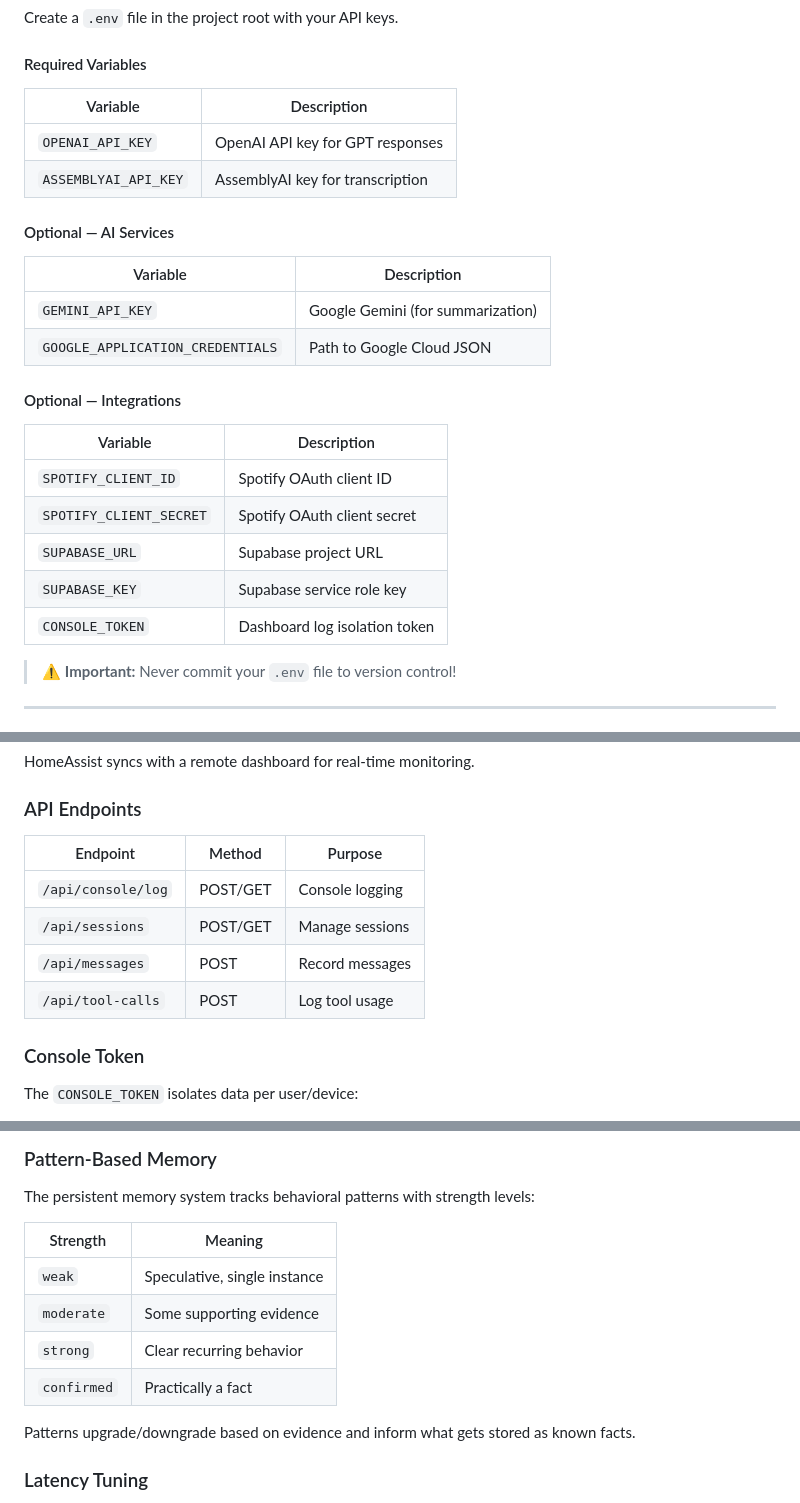
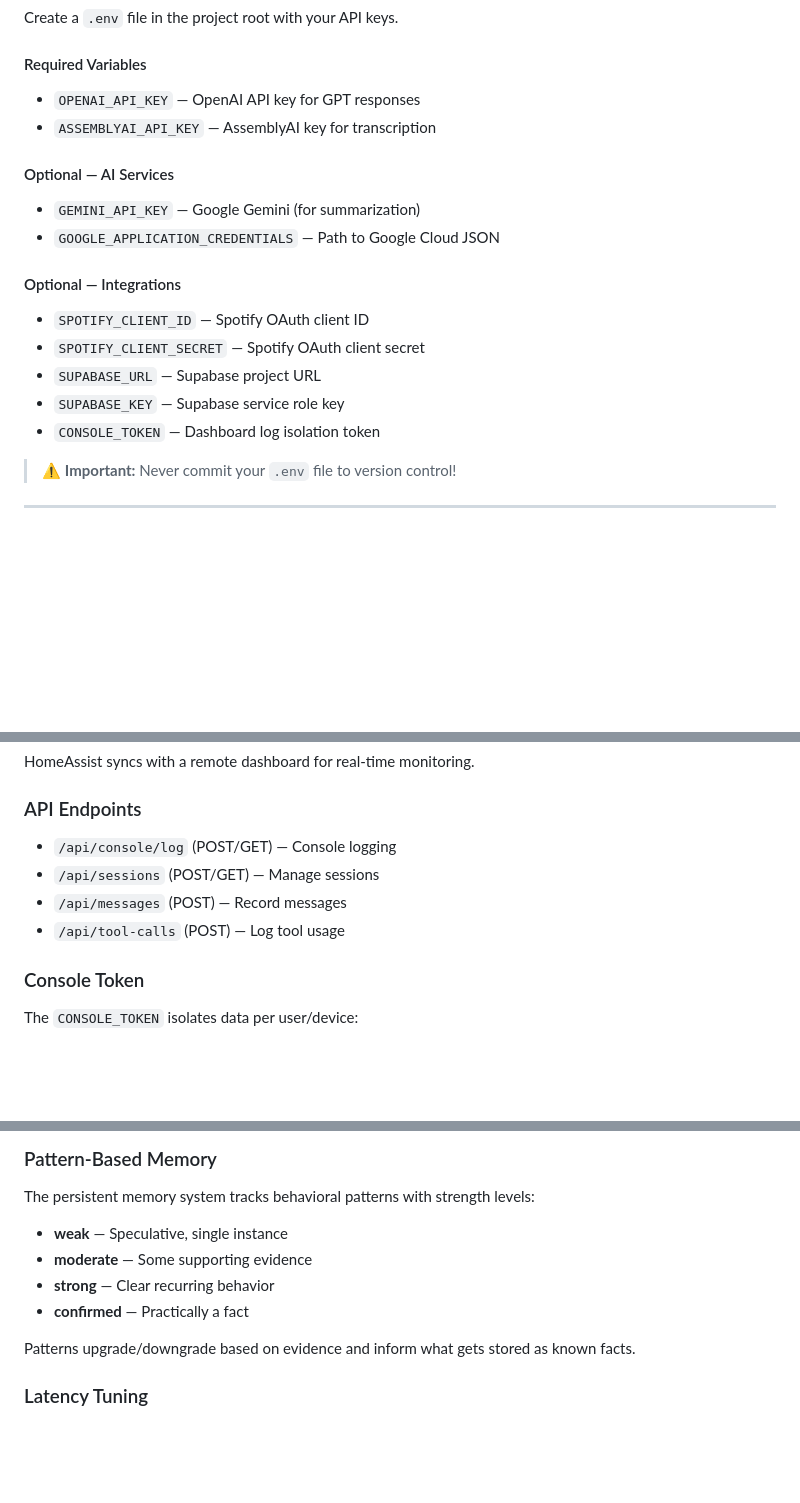
Before and after one commit to XxMorganxX/HomeAssist, a Markdown page: SETUP.md, 3 parts joined by grey strips. Drawn GitHub-style; blank space fills up the shorter version.

Commit message:
updated setup

```diff
--- a/SETUP.md
+++ b/SETUP.md
@@ -77,27 +77,21 @@ Create a `.env` file in the project root with your API keys.
 
 #### Required Variables
 
-| Variable | Description |
-|----------|-------------|
-| `OPENAI_API_KEY` | OpenAI API key for GPT responses |
-| `ASSEMBLYAI_API_KEY` | AssemblyAI key for transcription |
+- `OPENAI_API_KEY` — OpenAI API key for GPT responses
+- `ASSEMBLYAI_API_KEY` — AssemblyAI key for transcription
 
 #### Optional — AI Services
 
-| Variable | Description |
-|----------|-------------|
-| `GEMINI_API_KEY` | Google Gemini (for summarization) |
-| `GOOGLE_APPLICATION_CREDENTIALS` | Path to Google Cloud JSON |
+- `GEMINI_API_KEY` — Google Gemini (for summarization)
+- `GOOGLE_APPLICATION_CREDENTIALS` — Path to Google Cloud JSON
 
 #### Optional — Integrations
 
-| Variable | Description |
-|----------|-------------|
-| `SPOTIFY_CLIENT_ID` | Spotify OAuth client ID |
-| `SPOTIFY_CLIENT_SECRET` | Spotify OAuth client secret |
-| `SUPABASE_URL` | Supabase project URL |
-| `SUPABASE_KEY` | Supabase service role key |
-| `CONSOLE_TOKEN` | Dashboard log isolation token |
+- `SPOTIFY_CLIENT_ID` — Spotify OAuth client ID
+- `SPOTIFY_CLIENT_SECRET` — Spotify OAuth client secret
+- `SUPABASE_URL` — Supabase project URL
+- `SUPABASE_KEY` — Supabase service role key
+- `CONSOLE_TOKEN` — Dashboard log isolation token
 
 > ⚠️ **Important:** Never commit your `.env` file to version control!
 
@@ -210,12 +204,10 @@ HomeAssist syncs with a remote dashboard for real-time monitoring.
 
 ### API Endpoints
 
-| Endpoint | Method | Purpose |
-|----------|--------|---------|
-| `/api/console/log` | POST/GET | Console logging |
-| `/api/sessions` | POST/GET | Manage sessions |
-| `/api/messages` | POST | Record messages |
-| `/api/tool-calls` | POST | Log tool usage |
+- `/api/console/log` (POST/GET) — Console logging
+- `/api/sessions` (POST/GET) — Manage sessions
+- `/api/messages` (POST) — Record messages
+- `/api/tool-calls` (POST) — Log tool usage
 
 ### Console Token
 
@@ -364,12 +356,10 @@ Be formal and precise in your responses.
 
 The persistent memory system tracks behavioral patterns with strength levels:
 
-| Strength | Meaning |
-|----------|---------|
-| `weak` | Speculative, single instance |
-| `moderate` | Some supporting evidence |
-| `strong` | Clear recurring behavior |
-| `confirmed` | Practically a fact |
+- **weak** — Speculative, single instance
+- **moderate** — Some supporting evidence
+- **strong** — Clear recurring behavior
+- **confirmed** — Practically a fact
 
 Patterns upgrade/downgrade based on evidence and inform what gets stored as known facts.
 
```
Also changed, not shown: other parts of SETUP.md (+3 -5 lines).
